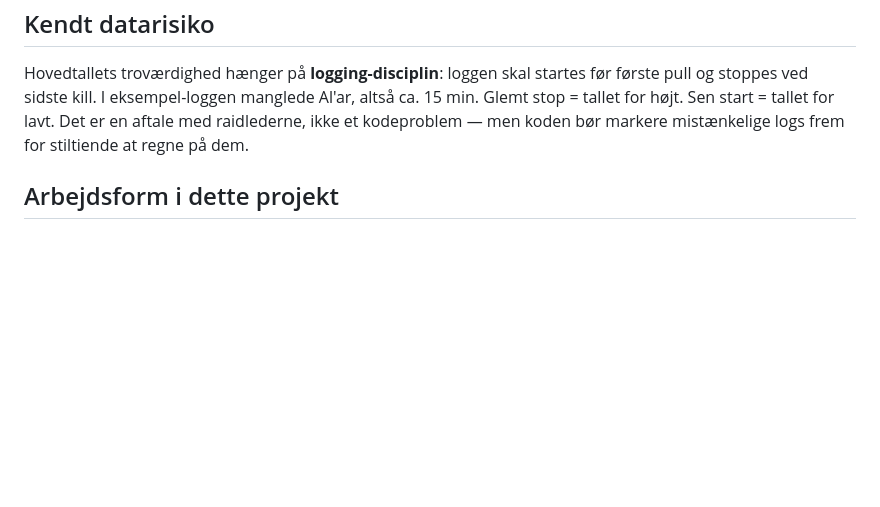
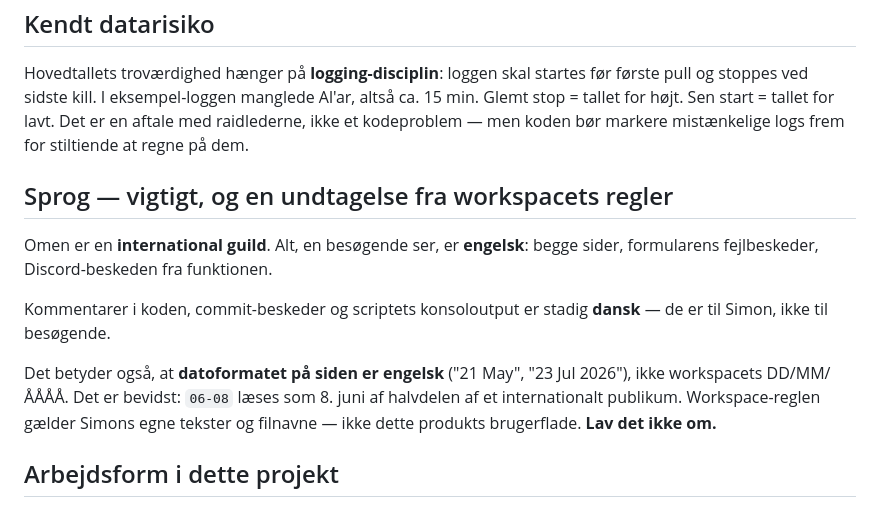
Before and after one commit to Funaie/omen, a Markdown page: CLAUDE.md, the part around the change. GitHub-like rendering; blank space fills up the shorter version.

Commit message:
CLAUDE.md: sprogreglen, saa dansk dato ikke bliver 'rettet' tilbage
Siden er engelsk, workspacet er dansk. Uden den her note ville en
fremtidig session laese workspace-reglen om DD/MM/AAAA og aendre
'21 May' tilbage til '21-05' i den bedste mening.

Co-Authored-By: Claude Opus 5 <noreply@anthropic.com>

```diff
--- a/CLAUDE.md
+++ b/CLAUDE.md
@@ -66,6 +66,19 @@ ca. 15 min. Glemt stop = tallet for højt. Sen start = tallet for lavt.
 Det er en aftale med raidlederne, ikke et kodeproblem — men koden bør markere
 mistænkelige logs frem for stiltiende at regne på dem.
 
+## Sprog — vigtigt, og en undtagelse fra workspacets regler
+
+Omen er en **international guild**. Alt, en besøgende ser, er **engelsk**:
+begge sider, formularens fejlbeskeder, Discord-beskeden fra funktionen.
+
+Kommentarer i koden, commit-beskeder og scriptets konsoloutput er stadig **dansk**
+— de er til Simon, ikke til besøgende.
+
+Det betyder også, at **datoformatet på siden er engelsk** ("21 May", "23 Jul 2026"),
+ikke workspacets DD/MM/ÅÅÅÅ. Det er bevidst: `06-08` læses som 8. juni af
+halvdelen af et internationalt publikum. Workspace-reglen gælder Simons egne
+tekster og filnavne — ikke dette produkts brugerflade. **Lav det ikke om.**
+
 ## Arbejdsform i dette projekt
 
 Simon er uddannet datamatiker, Java-backend-tung, rusten på frontend og har ikke
```
